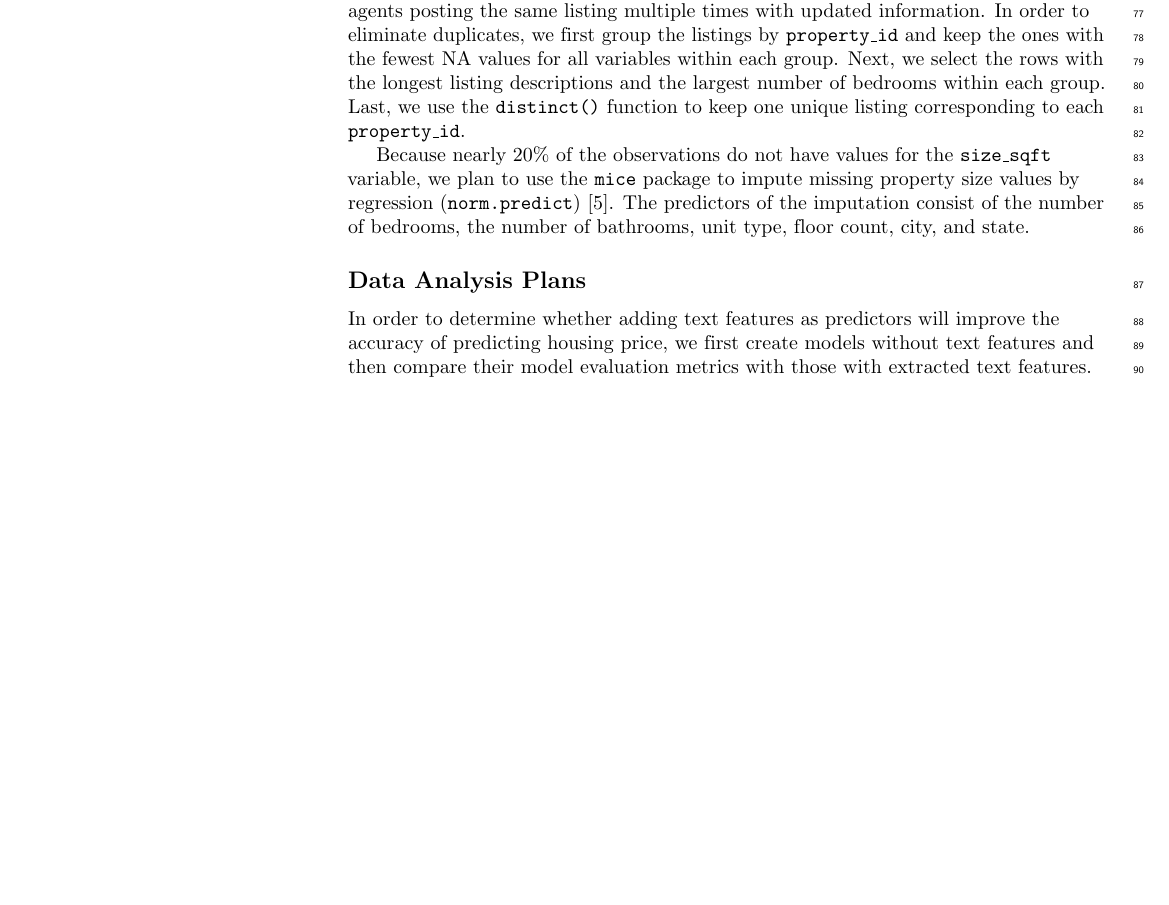
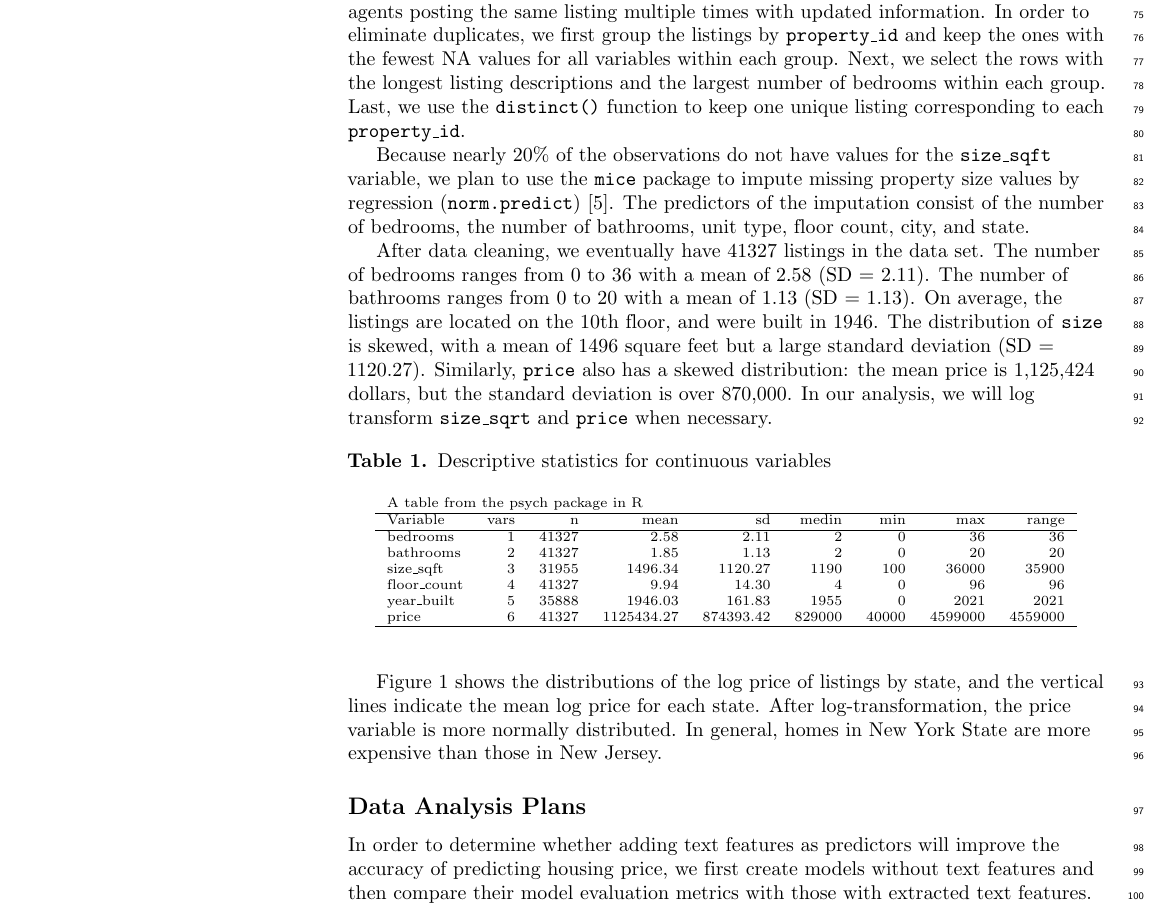
Before and after one commit to sds-capstone/streeteasy, an R Markdown document (final_paper/final_paper.Rmd): part of page 3 of 4 before the commit and part of page 3 of 5 after it, cut so that both start at the same text, the shorter picture padded with empty space. The pictures show the output file final_paper/final_paper.pdf that the author committed with the source.

Commit message:
added Elaine's table and plot to the paper draft, tiny change in pre-processing script -YZ

````diff
--- a/final_paper/final_paper.Rmd
+++ b/final_paper/final_paper.Rmd
@@ -103,6 +99,42 @@ Last, we use the `distinct()` function to keep one unique listing corresponding
 
 Because nearly 20% of the observations do not have values for the `size_sqft` variable, we plan to use the `mice` package to impute missing property size values by regression (`norm.predict`) @mice_2011.
 The predictors of the imputation consist of the number of bedrooms, the number of bathrooms, unit type, floor count, city, and state.
+
+After data cleaning, we eventually have 41327 listings in the data set.
+The number of bedrooms ranges from 0 to 36 with a mean of 2.58 (SD = 2.11).
+The number of bathrooms ranges from 0 to 20 with a mean of 1.13 (SD = 1.13).
+On average, the listings are located on the 10th floor, and were built in 1946.
+The distribution of `size` is skewed, with a mean of 1496 square feet but a large standard deviation (SD = 1120.27).
+Similarly, `price` also has a skewed distribution: the mean price is 1,125,424 dollars, but the standard deviation is over 870,000.
+In our analysis, we will log transform `size_sqrt` and `price` when necessary.
+
+\begin{table}[htpb]\caption{Descriptive statistics for continuous variables}
+\begin{center}
+\begin{scriptsize}
+\begin{tabular} {l r r r r r r r r }
+ \multicolumn{ 8 }{l}{ A table from the psych package in R } \cr
+ \hline Variable  &   {vars} &  {n} &  {mean} &  {sd} &  {medin} &  {min} &  {max} &  {range}\cr
+  \hline
+bedrooms   &  1  &  41327  &        2.58  &       2.11  &       2  &      0  &       36  &       36 \cr
+ bathrooms   &  2  &  41327  &        1.85  &       1.13  &       2  &      0  &       20  &       20 \cr
+ size\_sqft   &  3  &  31955  &     1496.34  &    1120.27  &    1190  &    100  &    36000  &    35900 \cr
+ floor\_count   &  4  &  41327  &        9.94  &      14.30  &       4  &      0  &       96  &       96 \cr
+ year\_built   &  5  &  35888  &     1946.03  &     161.83  &    1955  &      0  &     2021  &     2021 \cr
+ price   &  6  &  41327  &  1125434.27  &  874393.42  &  829000  &  40000  &  4599000  &  4559000 \cr
+ \hline
+\end{tabular}
+\end{scriptsize}
+\end{center}
+\label{default}
+\end{table}
+
+Figure 1 shows the distributions of the log price of listings by state, and the vertical lines indicate the mean log price for each state.
+After log-transformation, the price variable is more normally distributed. In general, homes in New York State are more expensive than those in New Jersey.
+
+```{r echo=FALSE, fig.cap="Log-transformed Distribution of Home Prices", out.width = "90%"}
+knitr::include_graphics("eda.png")
+```
+
 
 ## Data Analysis Plans
 
````
Also changed, not shown: pre-processing.R (+6 -4 lines), final_paper/eda.png (added), final_paper/final_paper.pdf, final_paper/final_paper.tex, final_paper/final_paper.Rmd (4 more changed lines).
